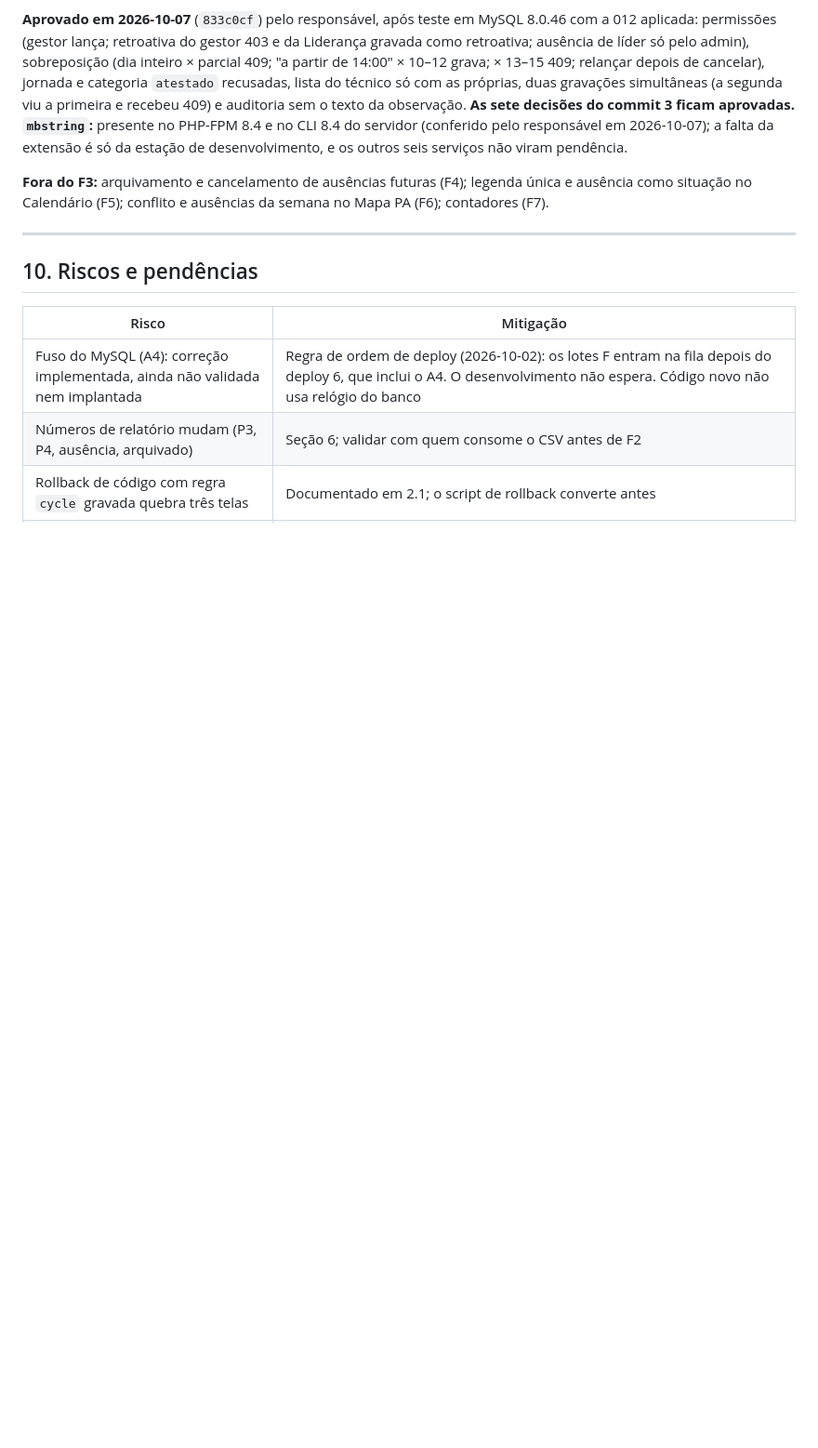
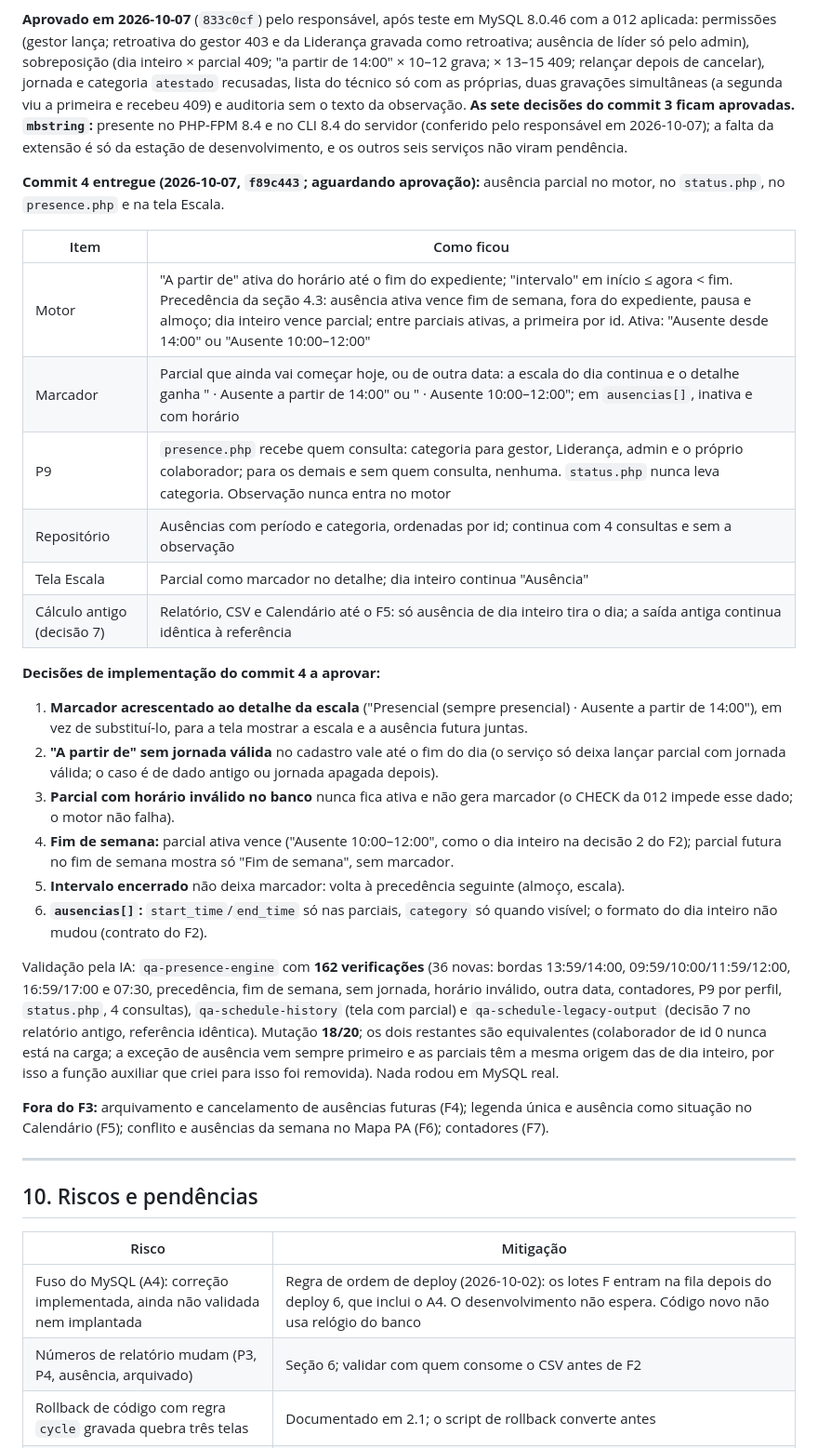
Before and after one commit to TheusCA/chronodesk_v3, a Markdown page: docs/DESENHO_PA_ESCALA_AUSENCIA.md, the part around one of its changes. Shown at 93% size. Drawn GitHub-style; blank space fills up the shorter version.

Commit message:
docs: entrega do commit 4 do F3 e decisoes a aprovar
Secao 9.4 com a ausencia parcial no motor, a P9 no presence.php, a tela
Escala e a decisao 7 no calculo antigo, e seis decisoes de implementacao.

Co-Authored-By: Claude Opus 5.5 <noreply@anthropic.com>

```diff
--- a/docs/DESENHO_PA_ESCALA_AUSENCIA.md
+++ b/docs/DESENHO_PA_ESCALA_AUSENCIA.md
@@ -1120,6 +1120,28 @@ Validação pela IA: `qa-absences` (lista com filtros, escopo e limite; regras;
 
 **Aprovado em 2026-10-07** (`833c0cf`) pelo responsável, após teste em MySQL 8.0.46 com a 012 aplicada: permissões (gestor lança; retroativa do gestor 403 e da Liderança gravada como retroativa; ausência de líder só pelo admin), sobreposição (dia inteiro × parcial 409; "a partir de 14:00" × 10–12 grava; × 13–15 409; relançar depois de cancelar), jornada e categoria `atestado` recusadas, lista do técnico só com as próprias, duas gravações simultâneas (a segunda viu a primeira e recebeu 409) e auditoria sem o texto da observação. **As sete decisões do commit 3 ficam aprovadas.** **`mbstring`:** presente no PHP-FPM 8.4 e no CLI 8.4 do servidor (conferido pelo responsável em 2026-10-07); a falta da extensão é só da estação de desenvolvimento, e os outros seis serviços não viram pendência.
 
+**Commit 4 entregue (2026-10-07, `f89c443`; aguardando aprovação):** ausência parcial no motor, no `status.php`, no `presence.php` e na tela Escala.
+
+| Item | Como ficou |
+|---|---|
+| Motor | "A partir de" ativa do horário até o fim do expediente; "intervalo" em início ≤ agora < fim. Precedência da seção 4.3: ausência ativa vence fim de semana, fora do expediente, pausa e almoço; dia inteiro vence parcial; entre parciais ativas, a primeira por id. Ativa: "Ausente desde 14:00" ou "Ausente 10:00–12:00" |
+| Marcador | Parcial que ainda vai começar hoje, ou de outra data: a escala do dia continua e o detalhe ganha " · Ausente a partir de 14:00" ou " · Ausente 10:00–12:00"; em `ausencias[]`, inativa e com horário |
+| P9 | `presence.php` recebe quem consulta: categoria para gestor, Liderança, admin e o próprio colaborador; para os demais e sem quem consulta, nenhuma. `status.php` nunca leva categoria. Observação nunca entra no motor |
+| Repositório | Ausências com período e categoria, ordenadas por id; continua com 4 consultas e sem a observação |
+| Tela Escala | Parcial como marcador no detalhe; dia inteiro continua "Ausência" |
+| Cálculo antigo (decisão 7) | Relatório, CSV e Calendário até o F5: só ausência de dia inteiro tira o dia; a saída antiga continua idêntica à referência |
+
+**Decisões de implementação do commit 4 a aprovar:**
+
+1. **Marcador acrescentado ao detalhe da escala** ("Presencial (sempre presencial) · Ausente a partir de 14:00"), em vez de substituí-lo, para a tela mostrar a escala e a ausência futura juntas.
+2. **"A partir de" sem jornada válida** no cadastro vale até o fim do dia (o serviço só deixa lançar parcial com jornada válida; o caso é de dado antigo ou jornada apagada depois).
+3. **Parcial com horário inválido no banco** nunca fica ativa e não gera marcador (o CHECK da 012 impede esse dado; o motor não falha).
+4. **Fim de semana:** parcial ativa vence ("Ausente 10:00–12:00", como o dia inteiro na decisão 2 do F2); parcial futura no fim de semana mostra só "Fim de semana", sem marcador.
+5. **Intervalo encerrado** não deixa marcador: volta à precedência seguinte (almoço, escala).
+6. **`ausencias[]`:** `start_time`/`end_time` só nas parciais, `category` só quando visível; o formato do dia inteiro não mudou (contrato do F2).
+
+Validação pela IA: `qa-presence-engine` com **162 verificações** (36 novas: bordas 13:59/14:00, 09:59/10:00/11:59/12:00, 16:59/17:00 e 07:30, precedência, fim de semana, sem jornada, horário inválido, outra data, contadores, P9 por perfil, `status.php`, 4 consultas), `qa-schedule-history` (tela com parcial) e `qa-schedule-legacy-output` (decisão 7 no relatório antigo, referência idêntica). Mutação **18/20**; os dois restantes são equivalentes (colaborador de id 0 nunca está na carga; a exceção de ausência vem sempre primeiro e as parciais têm a mesma origem das de dia inteiro, por isso a função auxiliar que criei para isso foi removida). Nada rodou em MySQL real.
+
 **Fora do F3:** arquivamento e cancelamento de ausências futuras (F4); legenda única e ausência como situação no Calendário (F5); conflito e ausências da semana no Mapa PA (F6); contadores (F7).
 
 ---
```
Also changed, not shown: other parts of docs/DESENHO_PA_ESCALA_AUSENCIA.md (+1 -1 lines).
